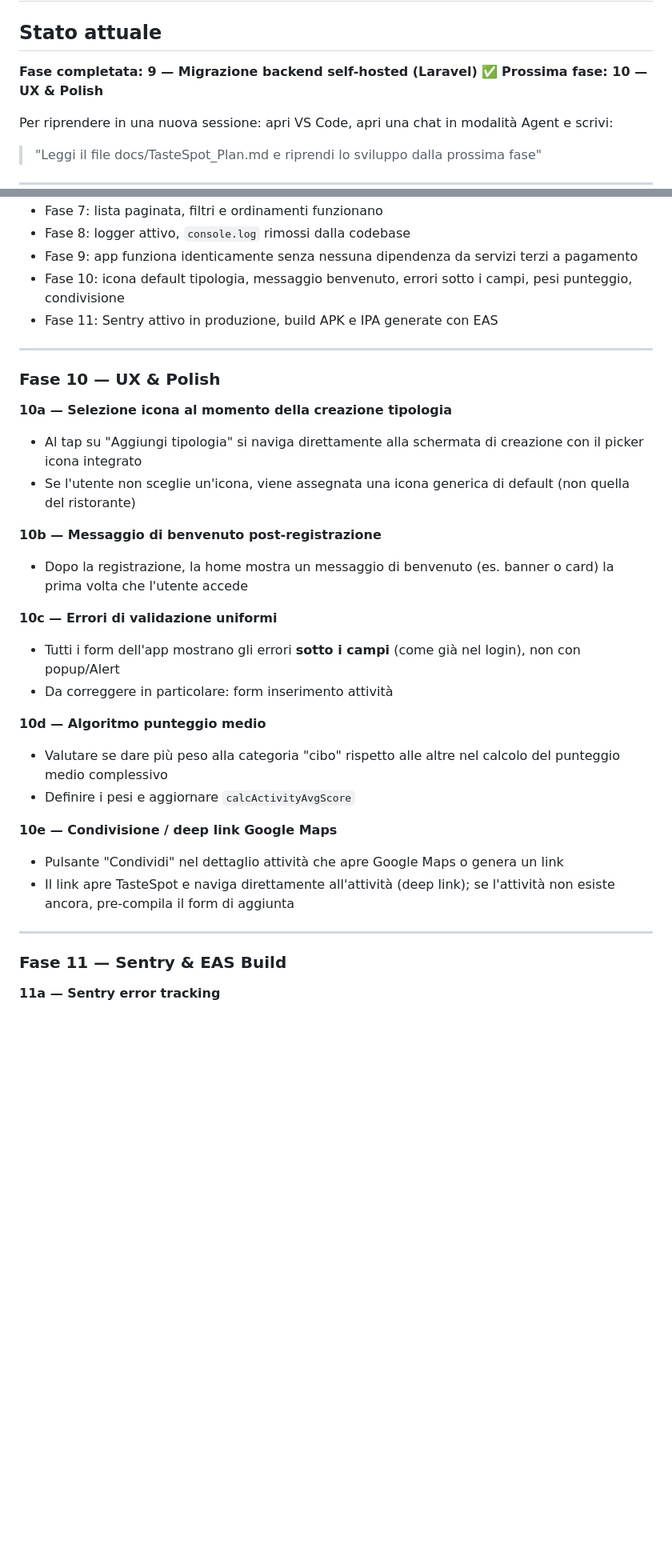
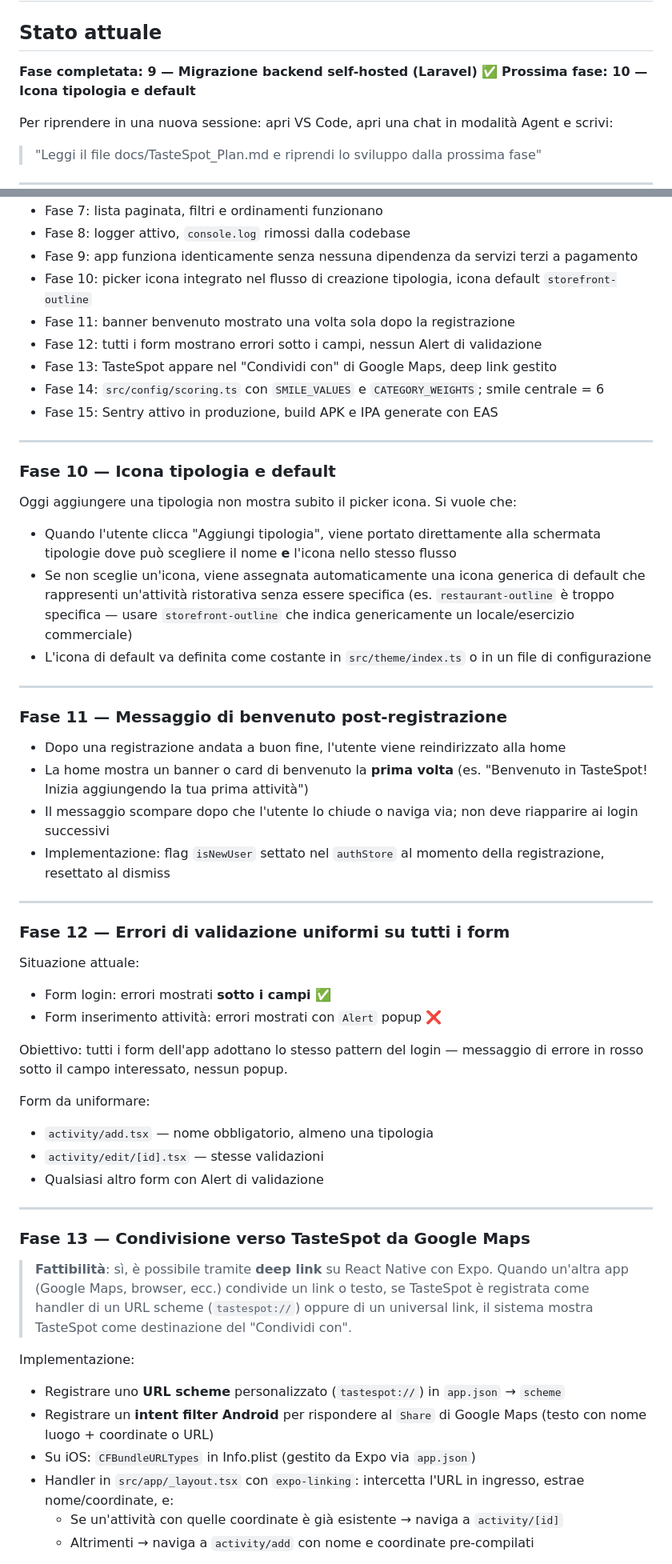
Before and after one commit to cronycles/tastespot, a Markdown page: docs/TasteSpot_Plan.md, 2 parts joined by grey strips. Shown at 80% size. Rendered like a GitHub page; blank space fills up the shorter version.

Commit message:
docs: rewrite Fase 10-14, add Fase 15, scoring config proposal

```diff
--- a/docs/TasteSpot_Plan.md
+++ b/docs/TasteSpot_Plan.md
@@ -2,7 +2,7 @@
 
 ## Stato attuale
 **Fase completata: 9 — Migrazione backend self-hosted (Laravel)** ✅
-**Prossima fase: 10 — UX & Polish**
+**Prossima fase: 10 — Icona tipologia e default**
 
 Per riprendere in una nuova sessione: apri VS Code, apri una chat in modalità Agent e scrivi:
 > "Leggi il file docs/TasteSpot_Plan.md e riprendi lo sviluppo dalla prossima fase"
@@ -470,34 +470,58 @@ File da creare nel progetto Laravel:
 - Fase 7: lista paginata, filtri e ordinamenti funzionano
 - Fase 8: logger attivo, `console.log` rimossi dalla codebase
 - Fase 9: app funziona identicamente senza nessuna dipendenza da servizi terzi a pagamento
-- Fase 10: icona default tipologia, messaggio benvenuto, errori sotto i campi, pesi punteggio, condivisione
-- Fase 11: Sentry attivo in produzione, build APK e IPA generate con EAS
+- Fase 10: picker icona integrato nel flusso di creazione tipologia, icona default `storefront-outline`
+- Fase 11: banner benvenuto mostrato una volta sola dopo la registrazione
+- Fase 12: tutti i form mostrano errori sotto i campi, nessun Alert di validazione
+- Fase 13: TasteSpot appare nel "Condividi con" di Google Maps, deep link gestito
+- Fase 14: `src/config/scoring.ts` con `SMILE_VALUES` e `CATEGORY_WEIGHTS`; smile centrale = 6
+- Fase 15: Sentry attivo in produzione, build APK e IPA generate con EAS
 
 ---
 
-### Fase 10 — UX & Polish
+### Fase 10 — Icona tipologia e default
 
-**10a — Selezione icona al momento della creazione tipologia**
-- Al tap su "Aggiungi tipologia" si naviga direttamente alla schermata di creazione con il picker icona integrato
-- Se l'utente non sceglie un'icona, viene assegnata una icona generica di default (non quella del ristorante)
-
-**10b — Messaggio di benvenuto post-registrazione**
-- Dopo la registrazione, la home mostra un messaggio di benvenuto (es. banner o card) la prima volta che l'utente accede
-
-**10c — Errori di validazione uniformi**
-- Tutti i form dell'app mostrano gli errori **sotto i campi** (come già nel login), non con popup/Alert
-- Da correggere in particolare: form inserimento attività
-
-**10d — Algoritmo punteggio medio**
-- Valutare se dare più peso alla categoria "cibo" rispetto alle altre nel calcolo del punteggio medio complessivo
-- Definire i pesi e aggiornare `calcActivityAvgScore`
-
-**10e — Condivisione / deep link Google Maps**
-- Pulsante "Condividi" nel dettaglio attività che apre Google Maps o genera un link
-- Il link apre TasteSpot e naviga direttamente all'attività (deep link); se l'attività non esiste ancora, pre-compila il form di aggiunta
+Oggi aggiungere una tipologia non mostra subito il picker icona. Si vuole che:
+- Quando l'utente clicca "Aggiungi tipologia", viene portato direttamente alla schermata tipologie dove può scegliere il nome **e** l'icona nello stesso flusso
+- Se non sceglie un'icona, viene assegnata automaticamente una icona generica di default che rappresenti un'attività ristorativa senza essere specifica (es. `restaurant-outline` è troppo specifica — usare `storefront-outline` che indica genericamente un locale/esercizio commerciale)
+- L'icona di default va definita come costante in `src/theme/index.ts` o in un file di configurazione
 
 ---
 
-### Fase 11 — Sentry & EAS Build
+### Fase 11 — Messaggio di benvenuto post-registrazione
 
-**11a — Sentry error tracking**
+- Dopo una registrazione andata a buon fine, l'utente viene reindirizzato alla home
+- La home mostra un banner o card di benvenuto la **prima volta** (es. "Benvenuto in TasteSpot! Inizia aggiungendo la tua prima attività")
+- Il messaggio scompare dopo che l'utente lo chiude o naviga via; non deve riapparire ai login successivi
+- Implementazione: flag `isNewUser` settato nel `authStore` al momento della registrazione, resettato al dismiss
+
+---
+
+### Fase 12 — Errori di validazione uniformi su tutti i form
+
+Situazione attuale:
+- Form login: errori mostrati **sotto i campi** ✅
+- Form inserimento attività: errori mostrati con `Alert` popup ❌
+
+Obiettivo: tutti i form dell'app adottano lo stesso pattern del login — messaggio di errore in rosso sotto il campo interessato, nessun popup.
+
+Form da uniformare:
+- `activity/add.tsx` — nome obbligatorio, almeno una tipologia
+- `activity/edit/[id].tsx` — stesse validazioni
+- Qualsiasi altro form con Alert di validazione
+
+---
+
+### Fase 13 — Condivisione verso TasteSpot da Google Maps
+
+> **Fattibilità**: sì, è possibile tramite **deep link** su React Native con Expo. Quando un'altra app (Google Maps, browser, ecc.) condivide un link o testo, se
+TasteSpot è registrata come handler di un URL scheme (`tastespot://`) oppure di un universal link, il sistema mostra TasteSpot come destinazione del "Condividi con".
+
+Implementazione:
+- Registrare uno **URL scheme** personalizzato (`tastespot://`) in `app.json` → `scheme`
+- Registrare un **intent filter Android** per rispondere al `Share` di Google Maps (testo con nome luogo + coordinate o URL)
+- Su iOS: `CFBundleURLTypes` in Info.plist (gestito da Expo via `app.json`)
+- Handler in `src/app/_layout.tsx` con `expo-linking`: intercetta l'URL in ingresso, estrae nome/coordinate, e:
+  - Se un'attività con quelle coordinate è già esistente → naviga a `activity/[id]`
+  - Altrimenti → naviga a `activity/add` con nome e coordinate pre-compilati
+
```
Also changed, not shown: other parts of docs/TasteSpot_Plan.md (+44 -1 lines).
